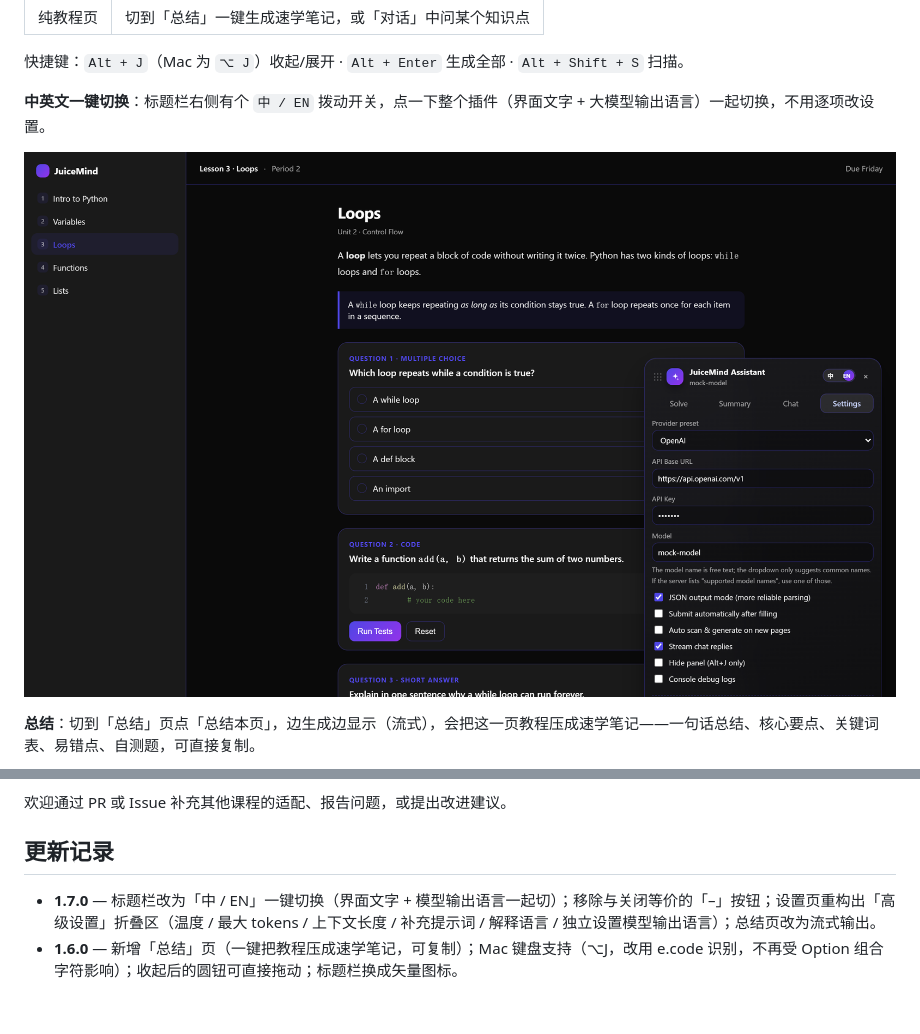
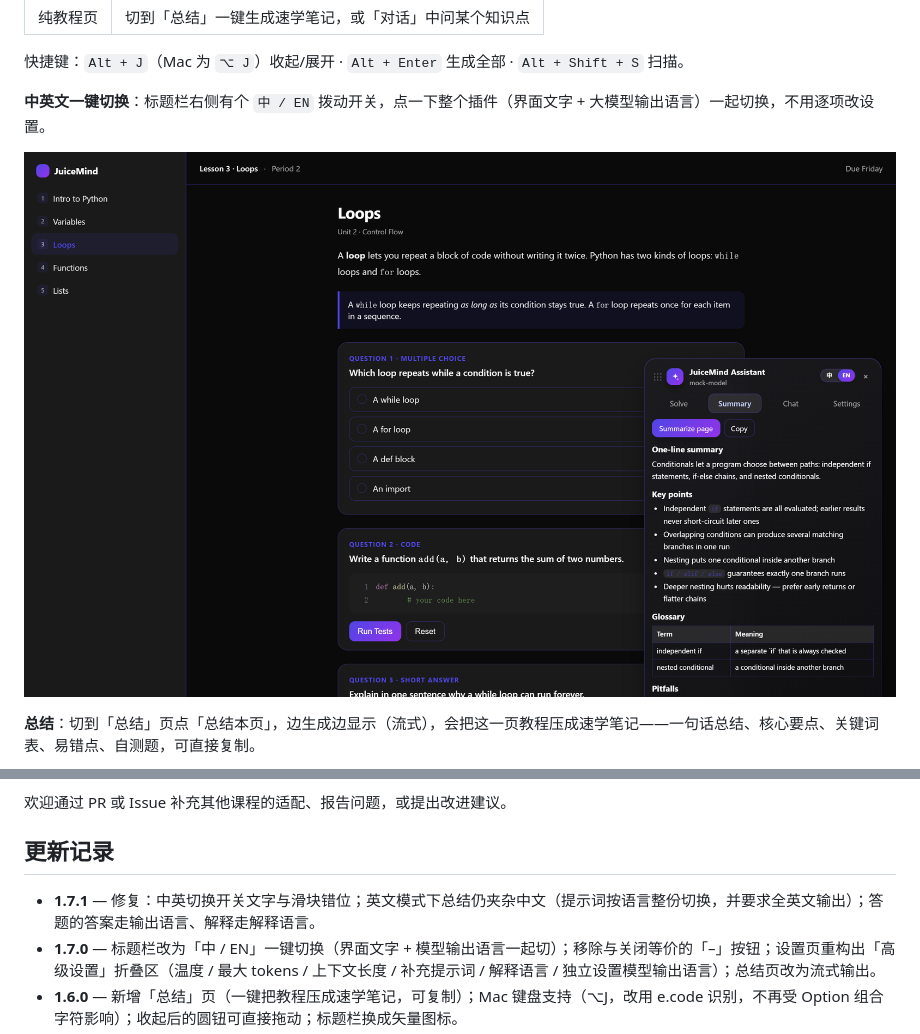
Before and after one commit to tev6/JuiceMind-Auto, a Markdown page: README.md, 2 parts joined by grey strips. Rendered like a GitHub page; pictures changed too: docs/img/english.png; blank space fills up the shorter version.

```diff
--- a/README.md
+++ b/README.md
@@ -86,6 +86,7 @@
 
 ## 更新记录
 
+- **1.7.1** — 修复：中英切换开关文字与滑块错位；英文模式下总结仍夹杂中文（提示词按语言整份切换，并要求全英文输出）；答题的答案走输出语言、解释走解释语言。
 - **1.7.0** — 标题栏改为「中 / EN」一键切换（界面文字 + 模型输出语言一起切）；移除与关闭等价的「–」按钮；设置页重构出「高级设置」折叠区（温度 / 最大 tokens / 上下文长度 / 补充提示词 / 解释语言 / 独立设置模型输出语言）；总结页改为流式输出。
 - **1.6.0** — 新增「总结」页（一键把教程压成速学笔记，可复制）；Mac 键盘支持（⌥J，改用 e.code 识别，不再受 Option 组合字符影响）；收起后的圆钮可直接拖动；标题栏换成矢量图标。
 - **1.5.0** — 学生端自动更新（`@updateURL`）；请求失败自动重试（429/5xx/超时，指数退避，最多 2 次，已开始输出则不重试）；页脚新增 token 用量与「停止」按钮；新增 `scripts/build.mjs` 与 CI 校验 bundle 与 src 一致。
```
Also changed, not shown: README.en.md (+1 -0 lines), docs/img/summary.png, 8 other files.
